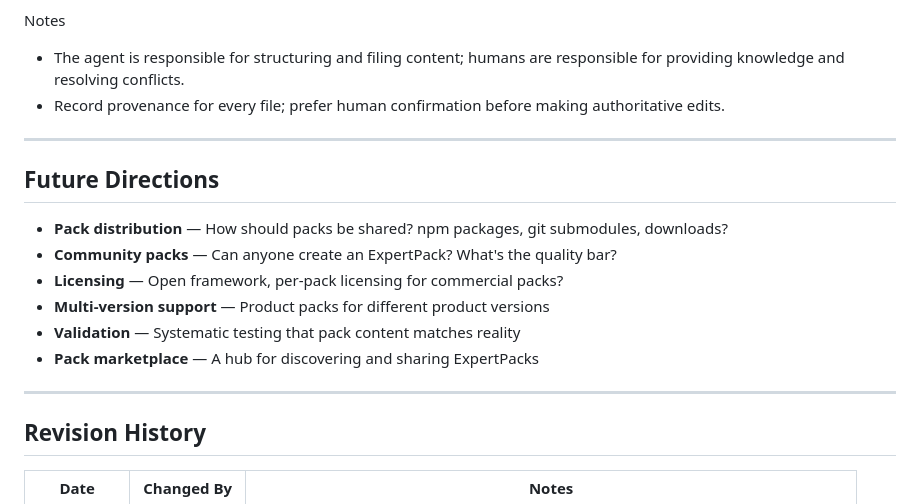
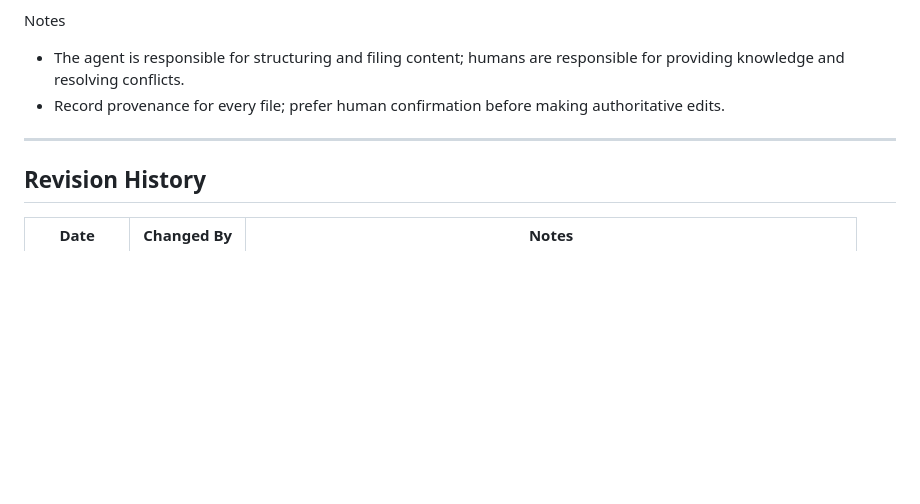
Before and after one commit to brianhearn/ExpertPack, a Markdown page: ARCHITECTURE.md, the part around the change. Rendered like a GitHub page; blank space fills up the shorter version.

Commit message:
Remove Future Directions from public ARCHITECTURE.md

```diff
--- a/ARCHITECTURE.md
+++ b/ARCHITECTURE.md
@@ -172,17 +172,6 @@ Notes
 
 ---
 
-## Future Directions
-
-- **Pack distribution** — How should packs be shared? npm packages, git submodules, downloads?
-- **Community packs** — Can anyone create an ExpertPack? What's the quality bar?
-- **Licensing** — Open framework, per-pack licensing for commercial packs?
-- **Multi-version support** — Product packs for different product versions
-- **Validation** — Systematic testing that pack content matches reality
-- **Pack marketplace** — A hub for discovering and sharing ExpertPacks
-
----
-
 ## Revision History
 
 | Date | Changed By | Notes |
```
